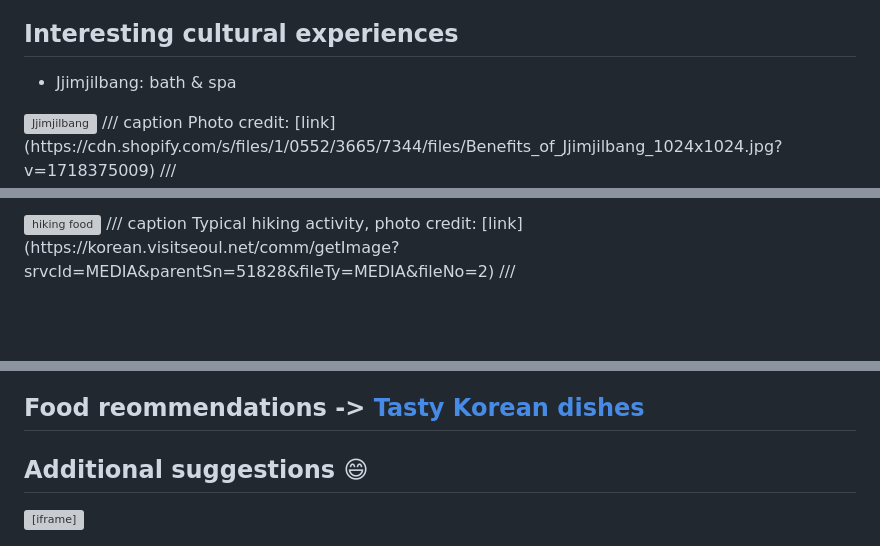
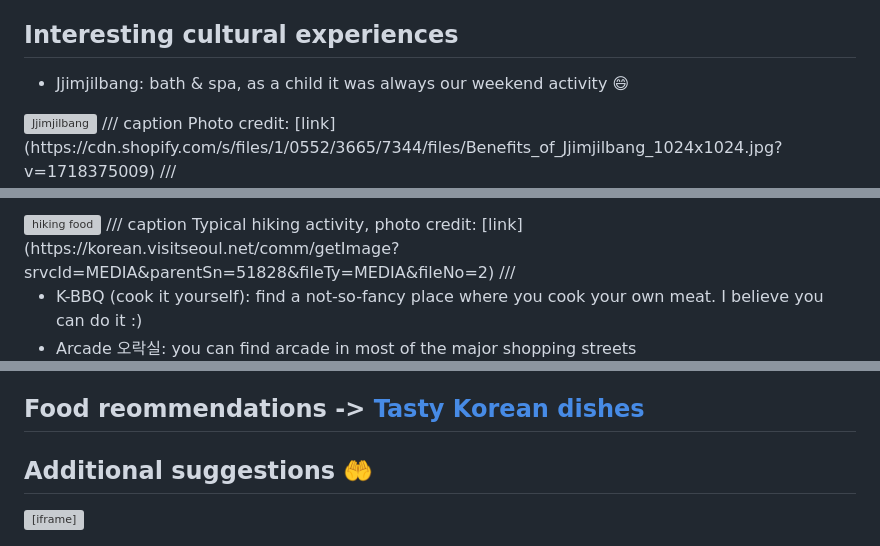
Before and after one commit to Ohyeon5/Ohyeon5.github.io, a Markdown page: docs/korea/index.md, 3 parts joined by grey strips. GitHub-like rendering; blank space fills up the shorter version; grey boxes are pictures that could not be loaded.

```diff
--- a/docs/korea/index.md
+++ b/docs/korea/index.md
@@ -66,7 +66,7 @@ Photo credit: [link](https://www.theseoulguide.com/wp-content/uploads/2021/11/na
 
 
 ## Interesting cultural experiences
-- Jjimjilbang: bath & spa
+- Jjimjilbang: bath & spa, as a child it was always our weekend activity :smile:
 
 <img src="https://cdn.shopify.com/s/files/1/0552/3665/7344/files/Benefits_of_Jjimjilbang_1024x1024.jpg?v=1718375009" alt="Jjimjilbang" style="width:300px;">
 /// caption
@@ -85,4 +85,6 @@ Photo credit: [link](https://cdn.shopify.com/s/files/1/0552/3665/7344/files/Bene
 Typical hiking activity, photo credit: [link](https://korean.visitseoul.net/comm/getImage?srvcId=MEDIA&parentSn=51828&fileTy=MEDIA&fileNo=2)
 ///
 
+- K-BBQ (cook it yourself): find a not-so-fancy place where you cook your own meat. I believe you can do it :)
+- Arcade 오락실: you can find arcade in most of the major shopping streets
 
@@ -98,7 +103,7 @@ Typical hiking activity, photo credit: [link](https://korean.visitseoul.net/comm
 
 ## Food reommendations -> [Tasty Korean dishes](food.md)
 
-## Additional suggestions :smile:
+## Additional suggestions :palms_up_together:
 <iframe
   src="https://www.google.com/maps/d/u/1/embed?mid=1aXdDZf-FTRRDirfKPxF0pWuOLgO8N8g&ehbc=2E312F"
   width="100%"
```
Also changed, not shown: other parts of docs/korea/index.md (+5 -2 lines), docs/korea/food.md (+3 -2 lines).
